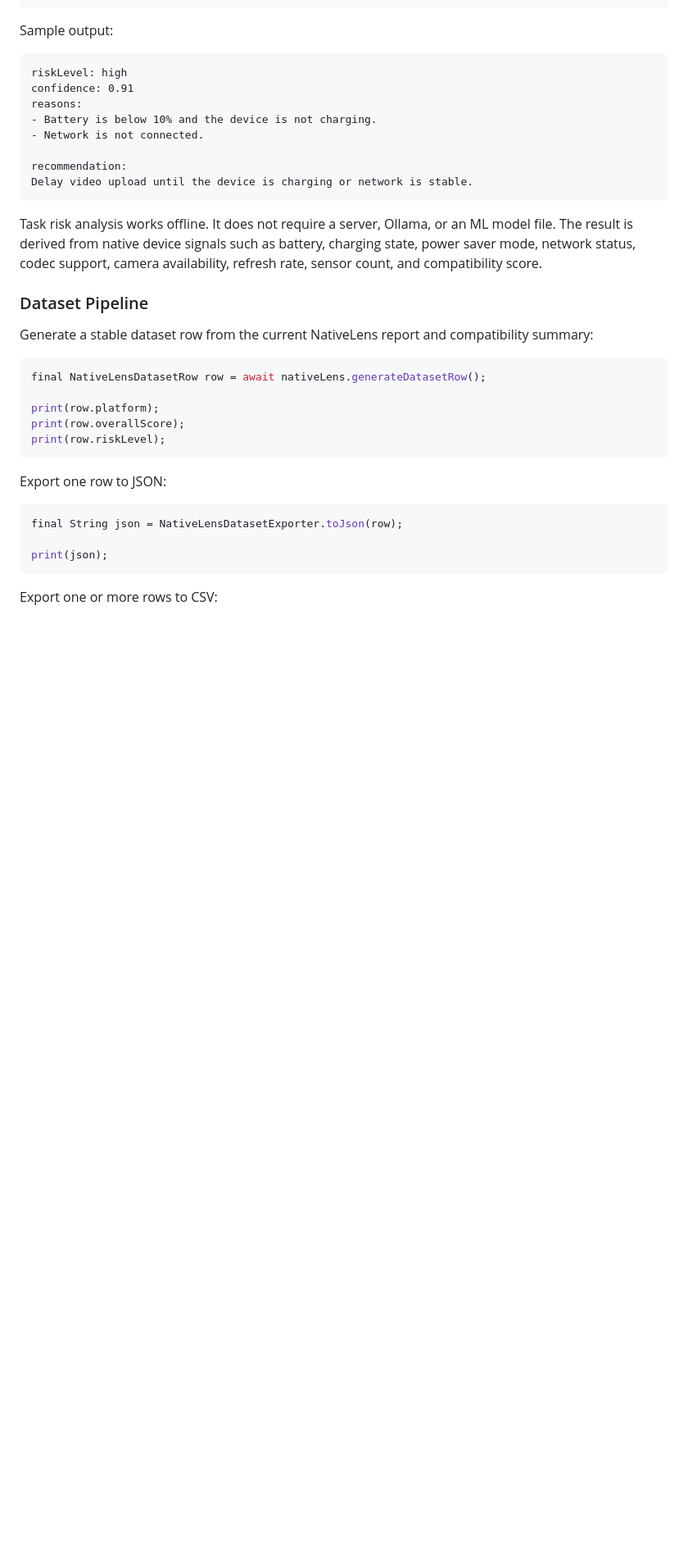
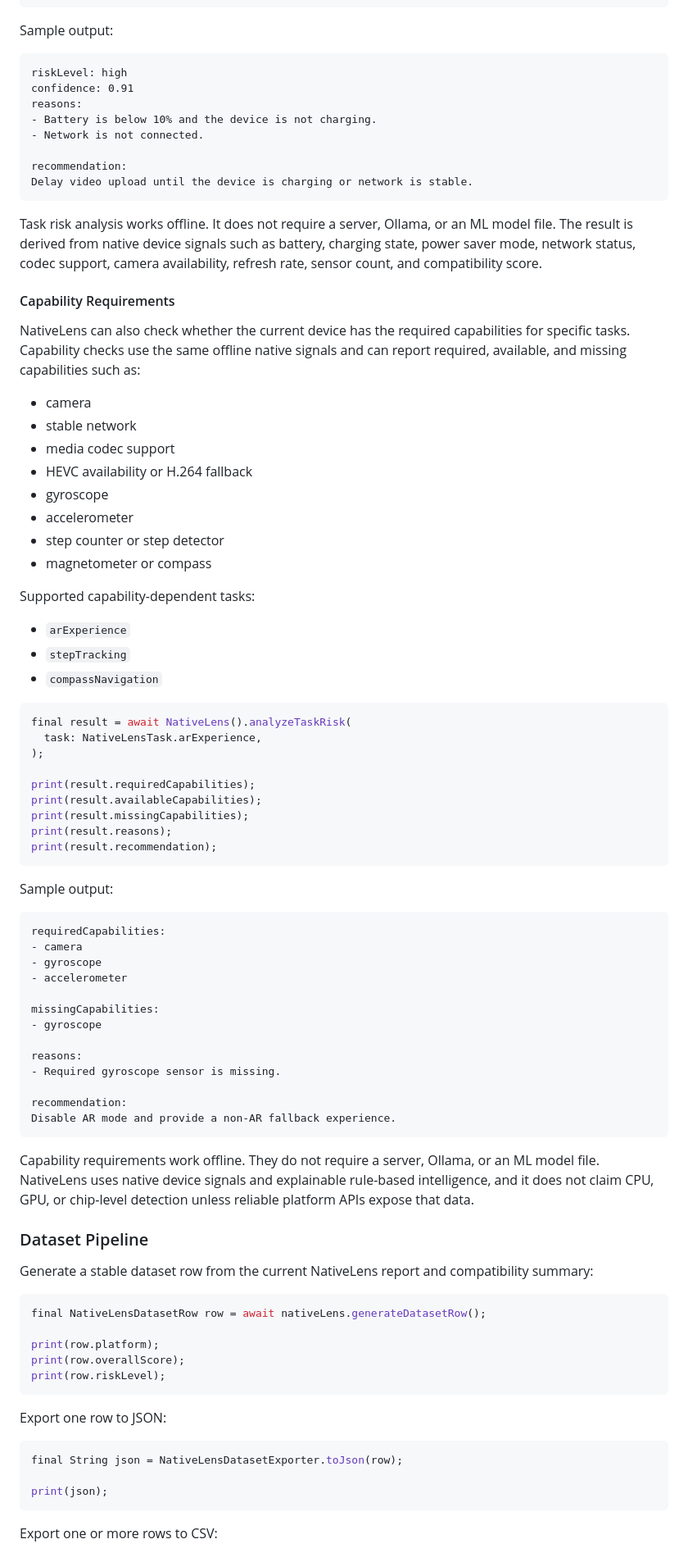
Before and after one commit to Nahin-CDR/native_lens, a Markdown page: README.md, the part around the change. Shown at 82% size. Rendered like a GitHub page; blank space fills up the shorter version.

Commit message:
docs: add capability requirements usage guide

````diff
--- a/README.md
+++ b/README.md
@@ -175,6 +175,62 @@ ML model file. The result is derived from native device signals such as battery,
 charging state, power saver mode, network status, codec support, camera
 availability, refresh rate, sensor count, and compatibility score.
 
+#### Capability Requirements
+
+NativeLens can also check whether the current device has the required
+capabilities for specific tasks. Capability checks use the same offline native
+signals and can report required, available, and missing capabilities such as:
+
+- camera
+- stable network
+- media codec support
+- HEVC availability or H.264 fallback
+- gyroscope
+- accelerometer
+- step counter or step detector
+- magnetometer or compass
+
+Supported capability-dependent tasks:
+
+- `arExperience`
+- `stepTracking`
+- `compassNavigation`
+
+```dart
+final result = await NativeLens().analyzeTaskRisk(
+  task: NativeLensTask.arExperience,
+);
+
+print(result.requiredCapabilities);
+print(result.availableCapabilities);
+print(result.missingCapabilities);
+print(result.reasons);
+print(result.recommendation);
+```
+
+Sample output:
+
+```text
+requiredCapabilities:
+- camera
+- gyroscope
+- accelerometer
+
+missingCapabilities:
+- gyroscope
+
+reasons:
+- Required gyroscope sensor is missing.
+
+recommendation:
+Disable AR mode and provide a non-AR fallback experience.
+```
+
+Capability requirements work offline. They do not require a server, Ollama, or
+an ML model file. NativeLens uses native device signals and explainable
+rule-based intelligence, and it does not claim CPU, GPU, or chip-level
+detection unless reliable platform APIs expose that data.
+
 ### Dataset Pipeline
 
 Generate a stable dataset row from the current NativeLens report and
````
